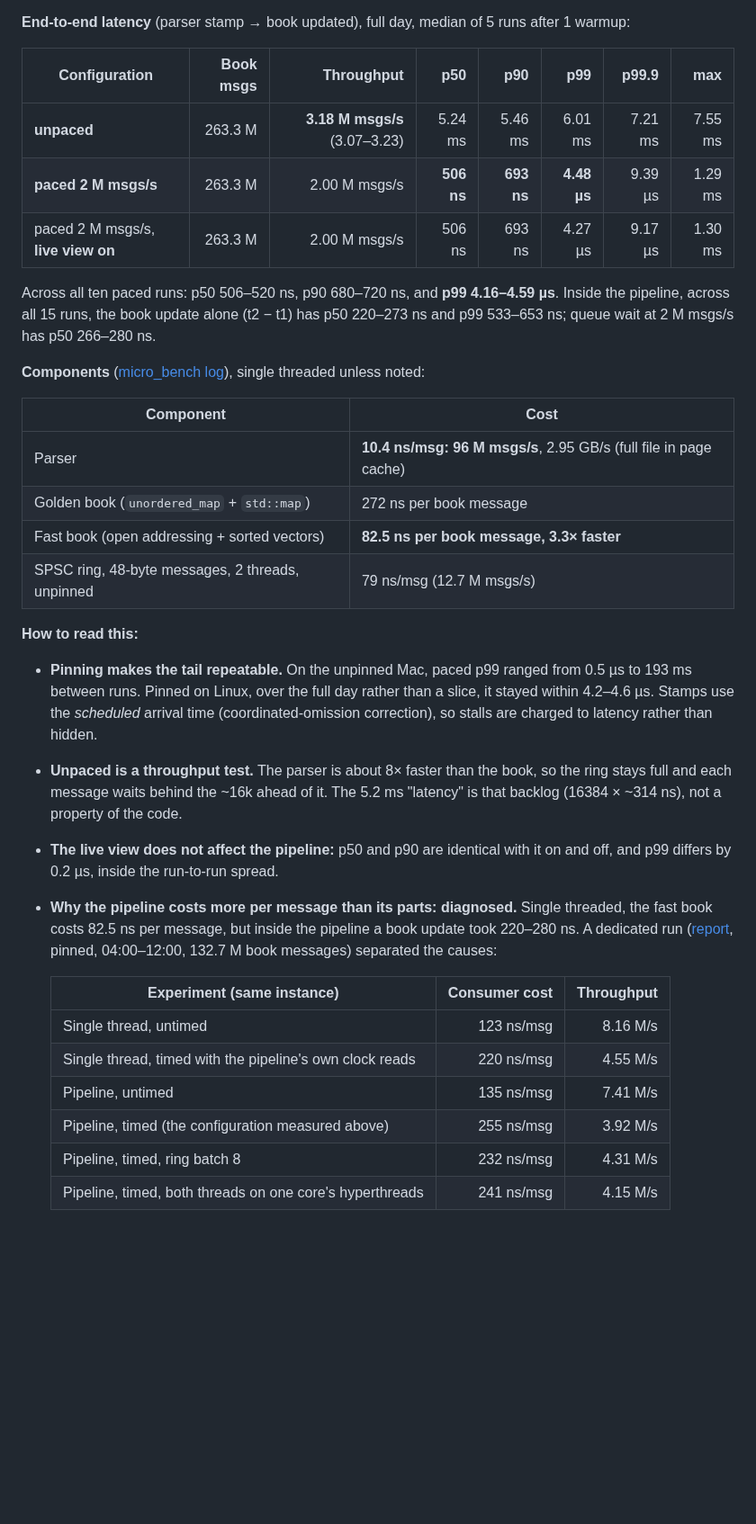
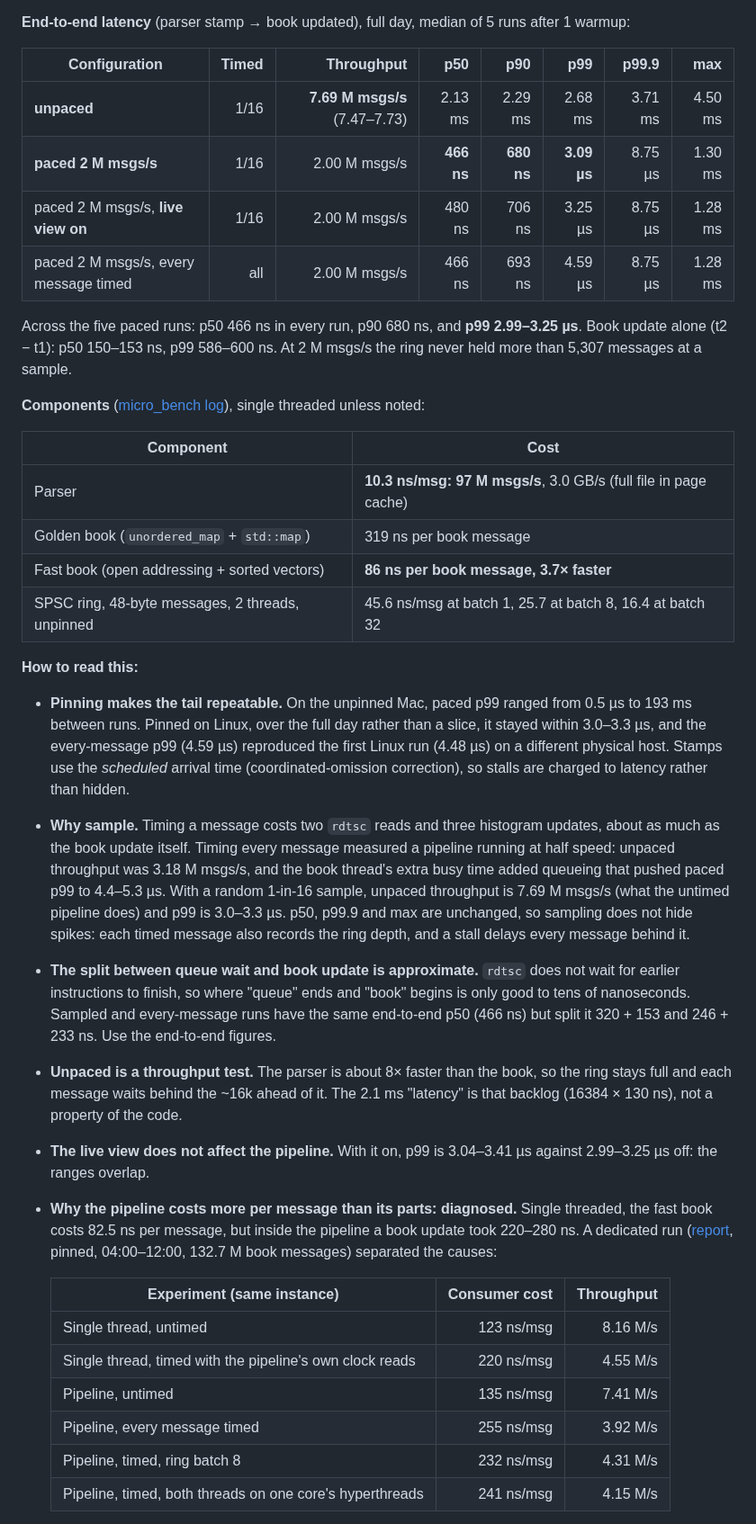
Before and after one commit to Tharun-Maheswararao/itch_feed_handler, a Markdown page: README.md, the part around one of its changes. Shown at 90% size. Drawn GitHub-style; blank space fills up the shorter version.

Commit message:
README: headline results from the sampled-latency Linux run
- Linux run 36891000656 (1-in-16 sampling): unpaced 7.69M msgs/s; paced
  2M msgs/s p50 466 ns, p90 680 ns, p99 2.99-3.25 us across all five runs
- every-message configuration alongside: p99 4.37-5.33 us, so full timing
  inflated the tail by ~50%; p50, p99.9 and max unchanged
- notes that the queue/book split is approximate (rdtsc is unordered)
- DESIGN section 10: sampling done; next is ordered timestamps on samples
- percentile chart legend moved above the plot

```diff
--- a/README.md
+++ b/README.md
@@ -41,40 +43,55 @@ history is rebuilt on both.
 **End-to-end latency** (parser stamp → book updated), full day, median of 5
 runs after 1 warmup:
 
-| Configuration | Book msgs | Throughput | p50 | p90 | p99 | p99.9 | max |
+| Configuration | Timed | Throughput | p50 | p90 | p99 | p99.9 | max |
 |---|---:|---:|---:|---:|---:|---:|---:|
-| **unpaced** | 263.3 M | **3.18 M msgs/s** (3.07–3.23) | 5.24 ms | 5.46 ms | 6.01 ms | 7.21 ms | 7.55 ms |
-| **paced 2 M msgs/s** | 263.3 M | 2.00 M msgs/s | **506 ns** | **693 ns** | **4.48 µs** | 9.39 µs | 1.29 ms |
-| paced 2 M msgs/s, **live view on** | 263.3 M | 2.00 M msgs/s | 506 ns | 693 ns | 4.27 µs | 9.17 µs | 1.30 ms |
+| **unpaced** | 1/16 | **7.69 M msgs/s** (7.47–7.73) | 2.13 ms | 2.29 ms | 2.68 ms | 3.71 ms | 4.50 ms |
+| **paced 2 M msgs/s** | 1/16 | 2.00 M msgs/s | **466 ns** | **680 ns** | **3.09 µs** | 8.75 µs | 1.30 ms |
+| paced 2 M msgs/s, **live view on** | 1/16 | 2.00 M msgs/s | 480 ns | 706 ns | 3.25 µs | 8.75 µs | 1.28 ms |
+| paced 2 M msgs/s, every message timed | all | 2.00 M msgs/s | 466 ns | 693 ns | 4.59 µs | 8.75 µs | 1.28 ms |
 
-Across all ten paced runs: p50 506–520 ns, p90 680–720 ns, and **p99
-4.16–4.59 µs**. Inside the pipeline, across all 15 runs, the book update alone
-(t2 − t1) has p50 220–273 ns and p99 533–653 ns; queue wait at 2 M msgs/s has
-p50 266–280 ns.
+Across the five paced runs: p50 466 ns in every run, p90 680 ns, and **p99
+2.99–3.25 µs**. Book update alone (t2 − t1): p50 150–153 ns, p99 586–600 ns.
+At 2 M msgs/s the ring never held more than 5,307 messages at a sample.
 
 **Components** ([micro_bench log](results/linux/logs/micro_bench.txt)), single
 threaded unless noted:
 
 | Component | Cost |
 |---|---|
-| Parser | **10.4 ns/msg: 96 M msgs/s**, 2.95 GB/s (full file in page cache) |
-| Golden book (`unordered_map` + `std::map`) | 272 ns per book message |
-| Fast book (open addressing + sorted vectors) | **82.5 ns per book message, 3.3× faster** |
-| SPSC ring, 48-byte messages, 2 threads, unpinned | 79 ns/msg (12.7 M msgs/s) |
+| Parser | **10.3 ns/msg: 97 M msgs/s**, 3.0 GB/s (full file in page cache) |
+| Golden book (`unordered_map` + `std::map`) | 319 ns per book message |
+| Fast book (open addressing + sorted vectors) | **86 ns per book message, 3.7× faster** |
+| SPSC ring, 48-byte messages, 2 threads, unpinned | 45.6 ns/msg at batch 1, 25.7 at batch 8, 16.4 at batch 32 |
 
 **How to read this:**
 
 * **Pinning makes the tail repeatable.** On the unpinned Mac, paced p99 ranged
   from 0.5 µs to 193 ms between runs. Pinned on Linux, over the full day
-  rather than a slice, it stayed within 4.2–4.6 µs. Stamps use the
-  *scheduled* arrival time (coordinated-omission correction), so stalls are
-  charged to latency rather than hidden.
+  rather than a slice, it stayed within 3.0–3.3 µs, and the every-message p99
+  (4.59 µs) reproduced the first Linux run (4.48 µs) on a different physical
+  host. Stamps use the *scheduled* arrival time (coordinated-omission
+  correction), so stalls are charged to latency rather than hidden.
+* **Why sample.** Timing a message costs two `rdtsc` reads and three histogram
+  updates, about as much as the book update itself. Timing every message
+  measured a pipeline running at half speed: unpaced throughput was 3.18 M
+  msgs/s, and the book thread's extra busy time added queueing that pushed
+  paced p99 to 4.4–5.3 µs. With a random 1-in-16 sample, unpaced throughput
+  is 7.69 M msgs/s (what the untimed pipeline does) and p99 is 3.0–3.3 µs.
+  p50, p99.9 and max are unchanged, so sampling does not hide spikes: each
+  timed message also records the ring depth, and a stall delays every message
+  behind it.
+* **The split between queue wait and book update is approximate.** `rdtsc`
+  does not wait for earlier instructions to finish, so where "queue" ends and
+  "book" begins is only good to tens of nanoseconds. Sampled and
+  every-message runs have the same end-to-end p50 (466 ns) but split it
+  320 + 153 and 246 + 233 ns. Use the end-to-end figures.
 * **Unpaced is a throughput test.** The parser is about 8× faster than the
   book, so the ring stays full and each message waits behind the ~16k ahead
-  of it. The 5.2 ms "latency" is that backlog (16384 × ~314 ns), not a
+  of it. The 2.1 ms "latency" is that backlog (16384 × 130 ns), not a
   property of the code.
-* **The live view does not affect the pipeline:** p50 and p90 are identical
-  with it on and off, and p99 differs by 0.2 µs, inside the run-to-run spread.
+* **The live view does not affect the pipeline.** With it on, p99 is
+  3.04–3.41 µs against 2.99–3.25 µs off: the ranges overlap.
 * **Why the pipeline costs more per message than its parts: diagnosed.**
   Single threaded, the fast book costs 82.5 ns per message, but inside the
   pipeline a book update took 220–280 ns. A dedicated run
@@ -86,7 +103,7 @@ threaded unless noted:
   | Single thread, untimed | 123 ns/msg | 8.16 M/s |
   | Single thread, timed with the pipeline's own clock reads | 220 ns/msg | 4.55 M/s |
   | Pipeline, untimed | 135 ns/msg | 7.41 M/s |
-  | Pipeline, timed (the configuration measured above) | 255 ns/msg | 3.92 M/s |
+  | Pipeline, every message timed | 255 ns/msg | 3.92 M/s |
   | Pipeline, timed, ring batch 8 | 232 ns/msg | 4.31 M/s |
   | Pipeline, timed, both threads on one core's hyperthreads | 241 ns/msg | 4.15 M/s |
 
```
Also changed, not shown: other parts of README.md (+6 -5 lines), docs/DESIGN.md (+9 -11 lines), docs/latency_percentiles.png, docs/linux/latency_breakdown.png, docs/linux/latency_histogram.png, docs/linux/latency_percentiles.png, docs/linux/message_mix.png, docs/linux/throughput_runs.png, 1 other file.
